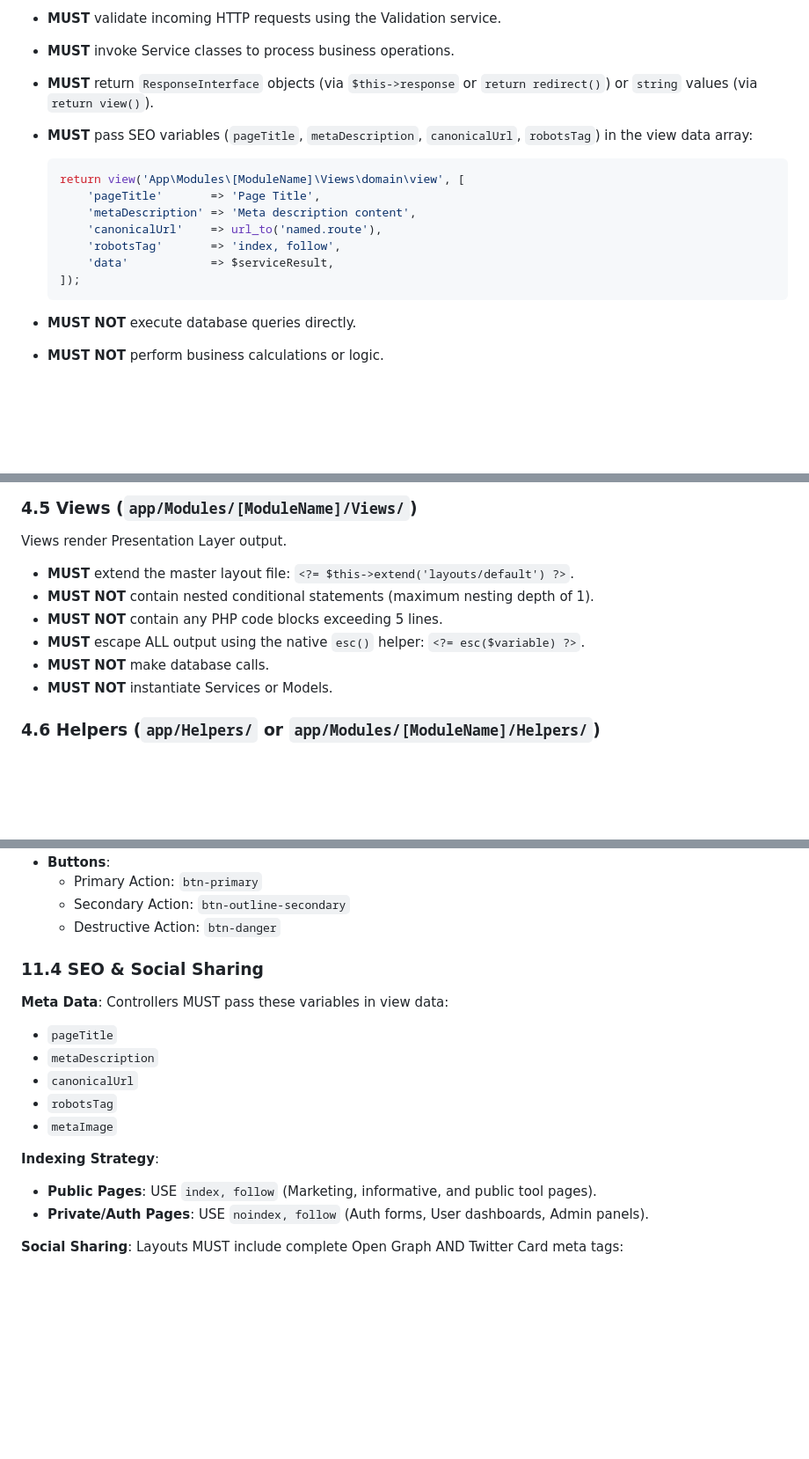
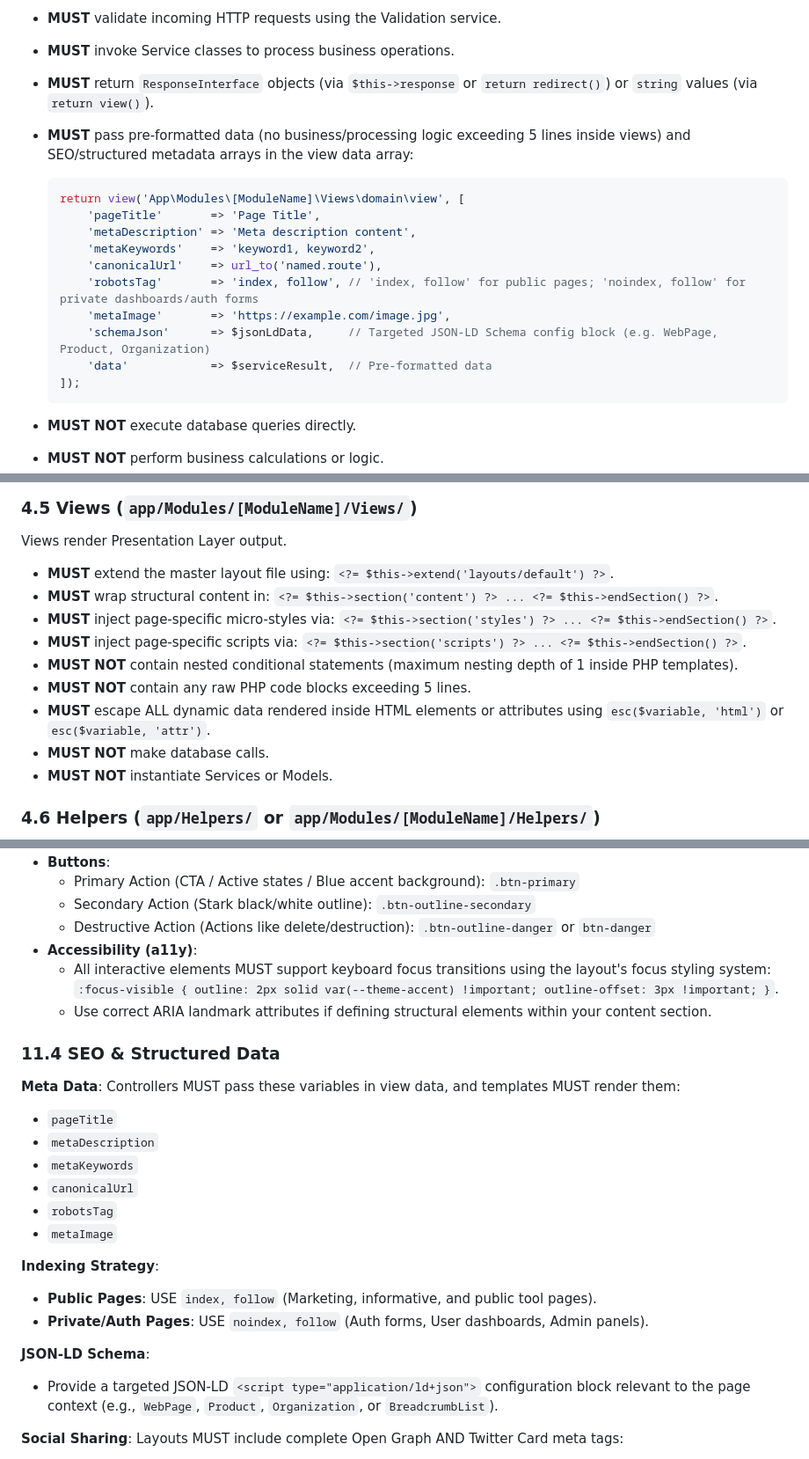
Before and after one commit to nehemiaobati/kongsafaris, a Markdown page: .clinerules/clinerules.md, 3 parts joined by grey strips. Shown at 88% size. GitHub-like rendering; blank space fills up the shorter version.

````diff
--- a/.clinerules/clinerules.md
+++ b/.clinerules/clinerules.md
@@ -121,15 +121,18 @@ Controllers are HTTP request handlers. They orchestrate input validation and del
 - **MUST** validate incoming HTTP requests using the Validation service.
 - **MUST** invoke Service classes to process business operations.
 - **MUST** return `ResponseInterface` objects (via `$this->response` or `return redirect()`) or `string` values (via `return view()`).
-- **MUST** pass SEO variables (`pageTitle`, `metaDescription`, `canonicalUrl`, `robotsTag`) in the view data array:
+- **MUST** pass pre-formatted data (no business/processing logic exceeding 5 lines inside views) and SEO/structured metadata arrays in the view data array:
 
   ```php
   return view('App\Modules\[ModuleName]\Views\domain\view', [
       'pageTitle'       => 'Page Title',
       'metaDescription' => 'Meta description content',
+      'metaKeywords'    => 'keyword1, keyword2',
       'canonicalUrl'    => url_to('named.route'),
-      'robotsTag'       => 'index, follow',
-      'data'            => $serviceResult,
+      'robotsTag'       => 'index, follow', // 'index, follow' for public pages; 'noindex, follow' for private dashboards/auth forms
+      'metaImage'       => 'https://example.com/image.jpg',
+      'schemaJson'      => $jsonLdData,     // Targeted JSON-LD Schema config block (e.g. WebPage, Product, Organization)
+      'data'            => $serviceResult,  // Pre-formatted data
   ]);
   ```
 
@@ -207,10 +210,13 @@ Entities are strict data objects that represent business records with type safet
 
 Views render Presentation Layer output.
 
-- **MUST** extend the master layout file: `<?= $this->extend('layouts/default') ?>`.
-- **MUST NOT** contain nested conditional statements (maximum nesting depth of 1).
-- **MUST NOT** contain any PHP code blocks exceeding 5 lines.
-- **MUST** escape ALL output using the native `esc()` helper: `<?= esc($variable) ?>`.
+- **MUST** extend the master layout file using: `<?= $this->extend('layouts/default') ?>`.
+- **MUST** wrap structural content in: `<?= $this->section('content') ?> ... <?= $this->endSection() ?>`.
+- **MUST** inject page-specific micro-styles via: `<?= $this->section('styles') ?> ... <?= $this->endSection() ?>`.
+- **MUST** inject page-specific scripts via: `<?= $this->section('scripts') ?> ... <?= $this->endSection() ?>`.
+- **MUST NOT** contain nested conditional statements (maximum nesting depth of 1 inside PHP templates).
+- **MUST NOT** contain any raw PHP code blocks exceeding 5 lines.
+- **MUST** escape ALL dynamic data rendered inside HTML elements or attributes using `esc($variable, 'html')` or `esc($variable, 'attr')`.
 - **MUST NOT** make database calls.
 - **MUST NOT** instantiate Services or Models.
 
@@ -533,13 +587,17 @@ Hardcoding colors is FORBIDDEN. Priority order:
 - **Buttons**:
-  - Primary Action: `btn-primary`
-  - Secondary Action: `btn-outline-secondary`
-  - Destructive Action: `btn-danger`
+  - Primary Action (CTA / Active states / Blue accent background): `.btn-primary`
+  - Secondary Action (Stark black/white outline): `.btn-outline-secondary`
+  - Destructive Action (Actions like delete/destruction): `.btn-outline-danger` or `btn-danger`
+- **Accessibility (a11y)**:
+  - All interactive elements MUST support keyboard focus transitions using the layout's focus styling system: `:focus-visible { outline: 2px solid var(--theme-accent) !important; outline-offset: 3px !important; }`.
+  - Use correct ARIA landmark attributes if defining structural elements within your content section.
 
-### 11.4 SEO & Social Sharing
+### 11.4 SEO & Structured Data
 
-**Meta Data**: Controllers MUST pass these variables in view data:
+**Meta Data**: Controllers MUST pass these variables in view data, and templates MUST render them:
 - `pageTitle`
 - `metaDescription`
+- `metaKeywords`
 - `canonicalUrl`
 - `robotsTag`
 - `metaImage`
@@ -547,6 +605,9 @@ Hardcoding colors is FORBIDDEN. Priority order:
 **Indexing Strategy**:
 - **Public Pages**: USE `index, follow` (Marketing, informative, and public tool pages).
 - **Private/Auth Pages**: USE `noindex, follow` (Auth forms, User dashboards, Admin panels).
+
+**JSON-LD Schema**:
+- Provide a targeted JSON-LD `<script type="application/ld+json">` configuration block relevant to the page context (e.g., `WebPage`, `Product`, `Organization`, or `BreadcrumbList`).
 
 **Social Sharing**: Layouts MUST include complete Open Graph AND Twitter Card meta tags:
 - **Open Graph**: `og:type`, `og:url`, `og:title`, `og:description`, `og:image`
````
Also changed, not shown: other parts of .clinerules/clinerules.md (+56 -8 lines).
